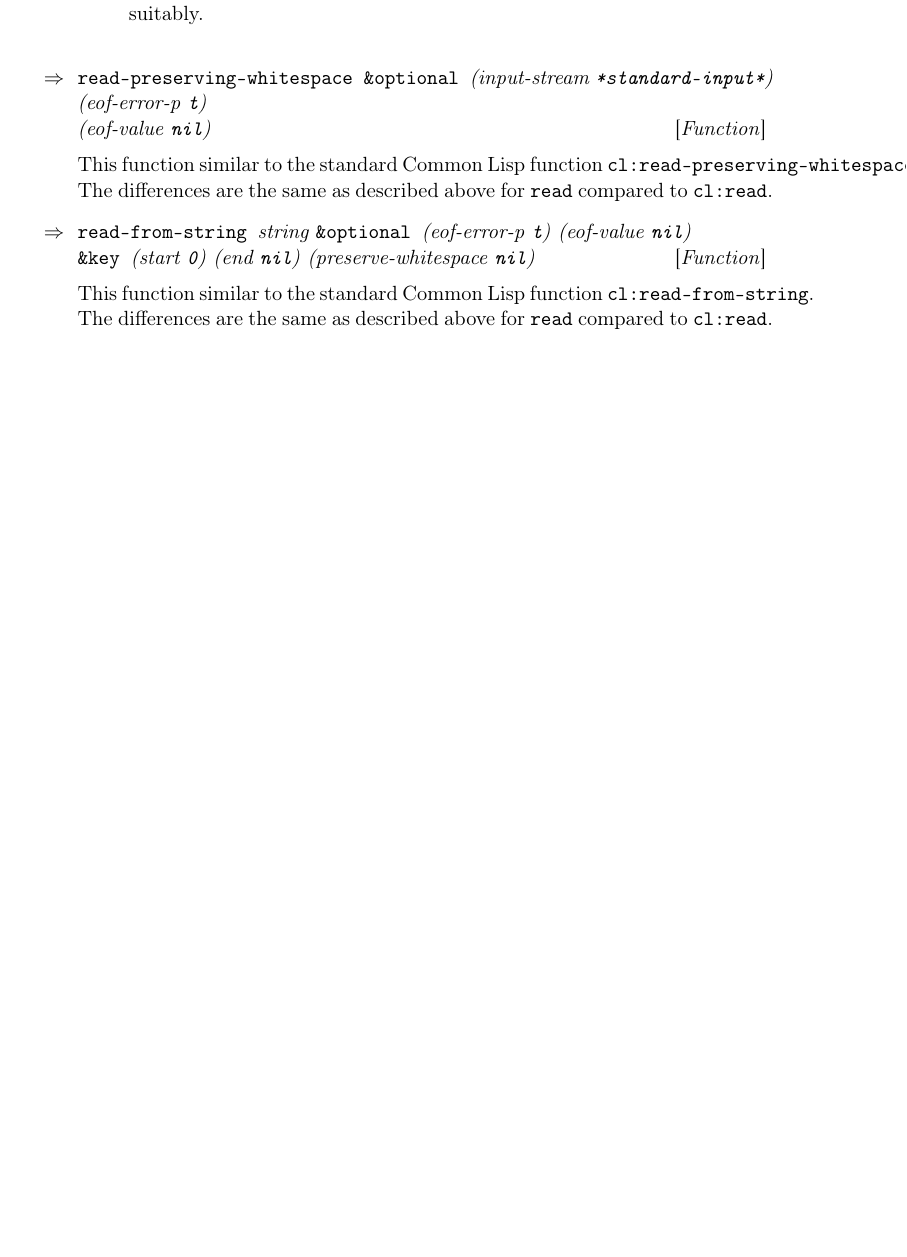
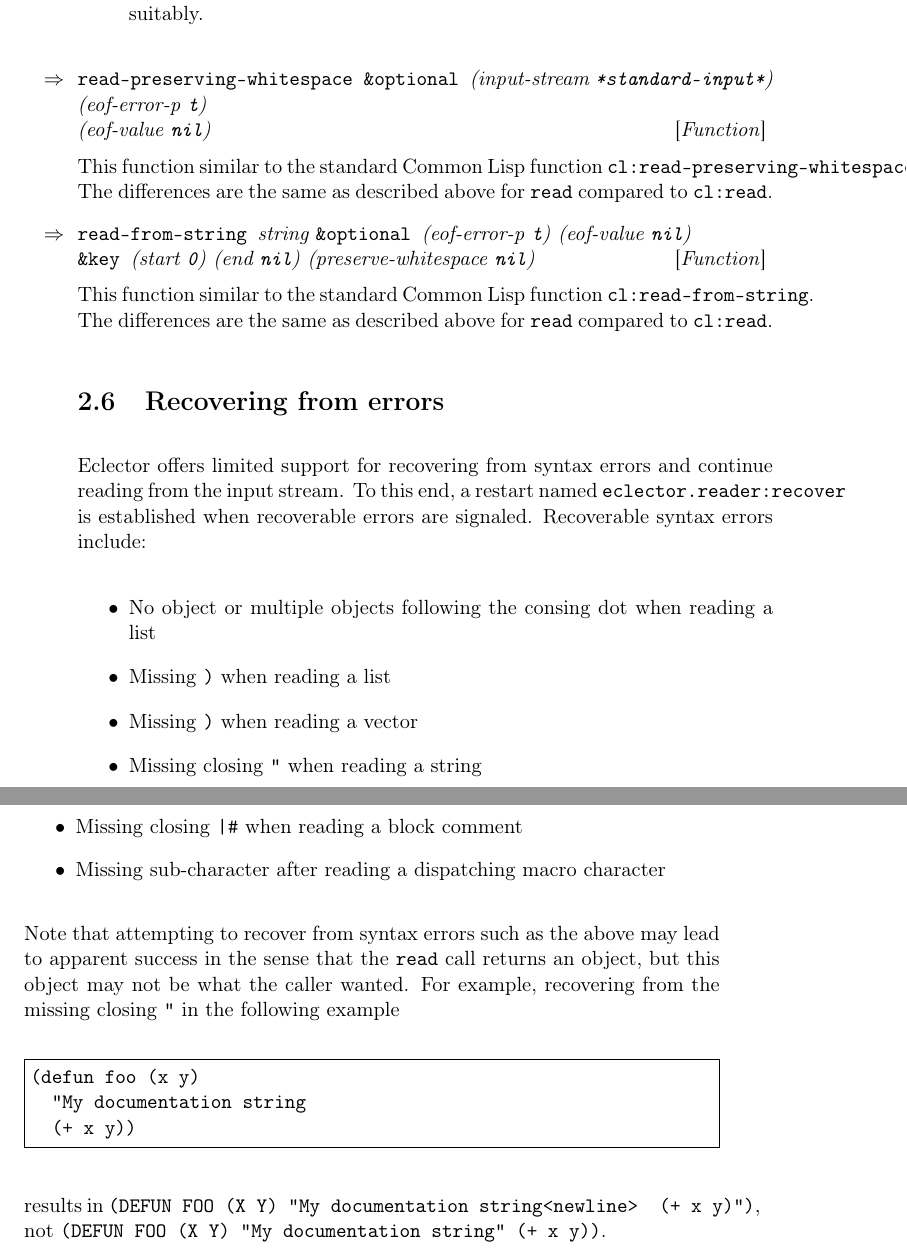
Before and after one commit to s-expressionists/Eclector, a LaTeX book (documentation/eclector.tex, which reads documentation/chap-external-protocols.tex): part of page 19 of 25 before the commit and two parts of pages 19 and 20 of 25 after it, the two joined at a grey line, cut so that both start at the same text, the shorter picture padded with empty space. Compiled offline with pdfLaTeX.

Commit message:
Allow recovering from certain kinds of syntax errors
fixes #51

```diff
--- a/documentation/chap-external-protocols.tex
+++ b/documentation/chap-external-protocols.tex
@@ -586,3 +586,37 @@ as described above for \texttt{read} compared to \texttt{cl:read}.
 This function similar to the standard \commonlisp{} function
 \texttt{cl:read-from-string}.  The differences are the same as
 described above for \texttt{read} compared to \texttt{cl:read}.
+
+\section{Recovering from errors}
+\label{sec:recovering-from-errors}
+
+\sysname{} offers limited support for recovering from syntax errors
+and continue reading from the input stream.  To this end, a restart
+named \texttt{eclector.reader:recover} is established when recoverable
+errors are signaled.  Recoverable syntax errors include:
+
+\begin{itemize}
+\item No object or multiple objects following the consing dot when
+  reading a list
+\item Missing \texttt{)} when reading a list
+\item Missing \texttt{)} when reading a vector
+\item Missing closing \texttt{"} when reading a string
+\item Missing closing \texttt{|\#} when reading a block comment
+\item Missing sub-character after reading a dispatching macro
+  character
+\end{itemize}
+
+Note that attempting to recover from syntax errors such as the above
+may lead to apparent success in the sense that the \texttt{read} call
+returns an object, but this object may not be what the caller
+wanted. For example, recovering from the missing closing \texttt{"} in
+the following example
+
+\begin{Verbatim}[frame=single]
+(defun foo (x y)
+  "My documentation string
+  (+ x y))
+\end{Verbatim}
+
+results in \verb!(DEFUN FOO (X Y) "My documentation string<newline>  (+ x y)")!,
+not \verb!(DEFUN FOO (X Y) "My documentation string" (+ x y))!.
```
Also changed, not shown: 7 other files.
